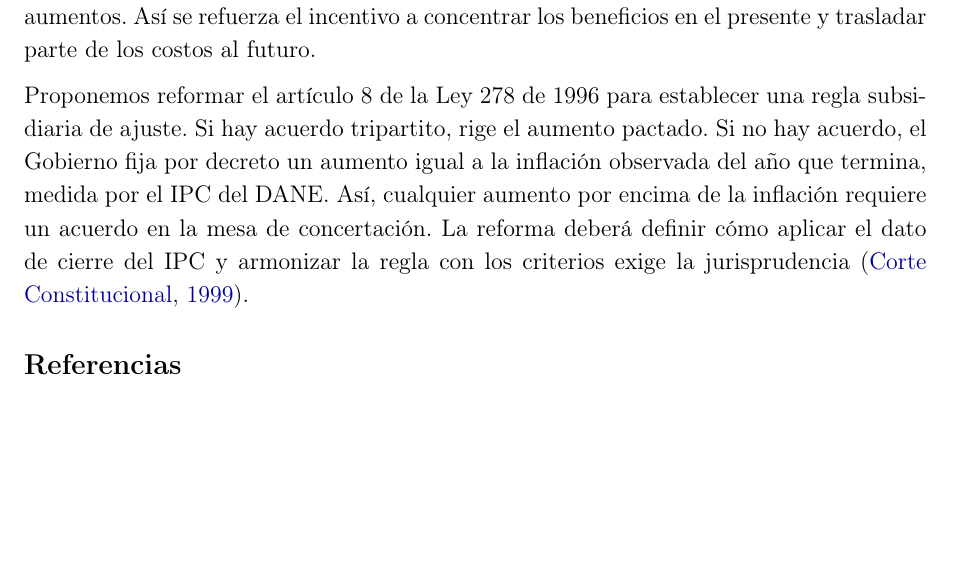
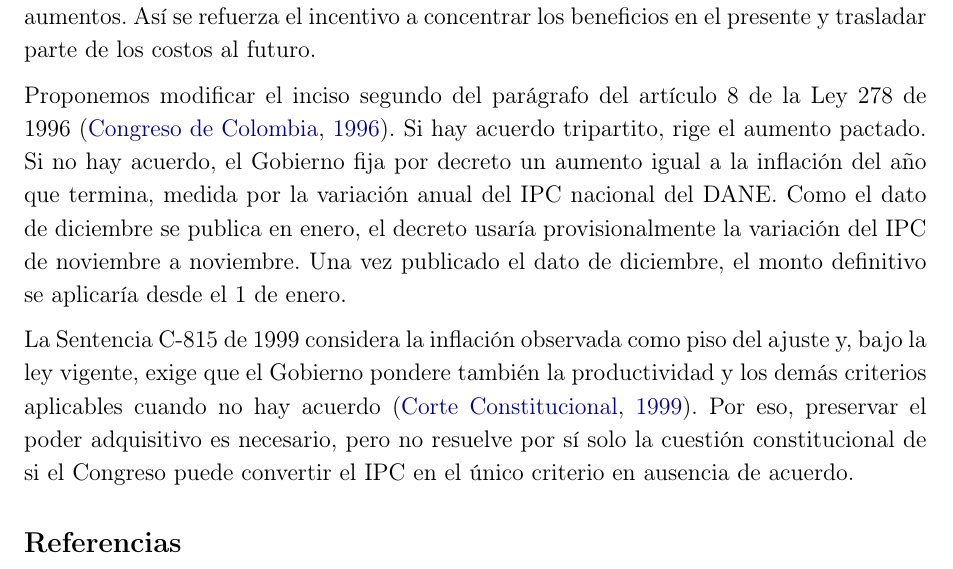
Before and after one commit to oliverpardo1979/Informe-CJC-SM, a LaTeX document (main.tex, which reads Paper/sections/Cuerpo.tex): part of page 11 of 13, cut so that both start at the same text, the shorter picture padded with empty space. Compiled offline with pdfLaTeX.

Commit message:
Precisa la reforma legal y el IPC de la regla subsidiaria

```diff
--- a/Paper/sections/Cuerpo.tex
+++ b/Paper/sections/Cuerpo.tex
@@ -153,7 +153,9 @@ La figura propuesta tiene antecedentes internacionales. La norma federal de Esta
 
 La concentración de los salarios formales en torno al mínimo puede reforzar el incentivo político a subirlo por encima de la productividad. Entre los trabajadores dependientes afiliados a Comfama y Comfenalco Antioquia, la proporción que ganaba entre 0,99 y 1,01 salarios mínimos pasó del 42,2\% en marzo de 2021 al 52,6\% en marzo de 2026 \citep{chaparro}. En el país, el mínimo coincidió con la mediana salarial de los asalariados en 2022, 2024 y 2025 y quedó cerca de ella en 2026 \citep{geihTabulados}. Cuantos más trabajadores ganan el mínimo, mayor es el grupo que recibe un beneficio inmediato si conserva su empleo. Los puestos formales que dejan de crearse son mucho menos visibles, y parte del costo fiscal, en especial el de las pensiones, se materializa años después \citep{florez2022,carf22}. Cuando la negociación del mínimo mira solo la inflación y la productividad de ese año, los aumentos reales anteriores quedan incorporados al salario mínimo sin reducir el margen para nuevos aumentos. Así se refuerza el incentivo a concentrar los beneficios en el presente y trasladar parte de los costos al futuro.
 
-Proponemos reformar el artículo 8 de la Ley 278 de 1996 para establecer una regla subsidiaria de ajuste. Si hay acuerdo tripartito, rige el aumento pactado. Si no hay acuerdo, el Gobierno fija por decreto un aumento igual a la inflación observada del año que termina, medida por el IPC del DANE. Así, cualquier aumento por encima de la inflación requiere un acuerdo en la mesa de concertación. La reforma deberá definir cómo aplicar el dato de cierre del IPC y armonizar la regla con los criterios exige la jurisprudencia \citep{c815}.
+Proponemos modificar el inciso segundo del parágrafo del artículo 8 de la Ley 278 de 1996 \citep{ley278}. Si hay acuerdo tripartito, rige el aumento pactado. Si no hay acuerdo, el Gobierno fija por decreto un aumento igual a la inflación del año que termina, medida por la variación anual del IPC nacional del DANE. Como el dato de diciembre se publica en enero, el decreto usaría provisionalmente la variación del IPC de noviembre a noviembre. Una vez publicado el dato de diciembre, el monto definitivo se aplicaría desde el 1 de enero.
+
+La Sentencia C-815 de 1999 considera la inflación observada como piso del ajuste y, bajo la ley vigente, exige que el Gobierno pondere también la productividad y los demás criterios aplicables cuando no hay acuerdo \citep{c815}. Por eso, preservar el poder adquisitivo es necesario, pero no resuelve por sí solo la cuestión constitucional de si el Congreso puede convertir el IPC en el único criterio en ausencia de acuerdo.
 
 
 %\input{Paper/sections/Conclusiones}
```
